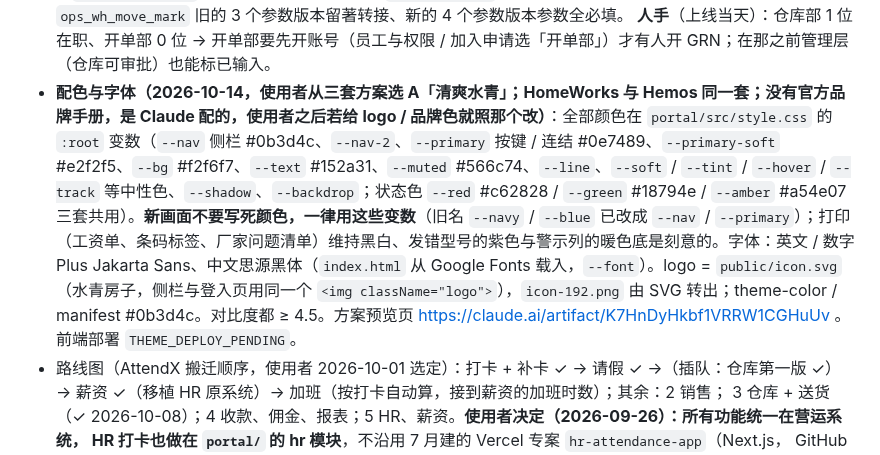
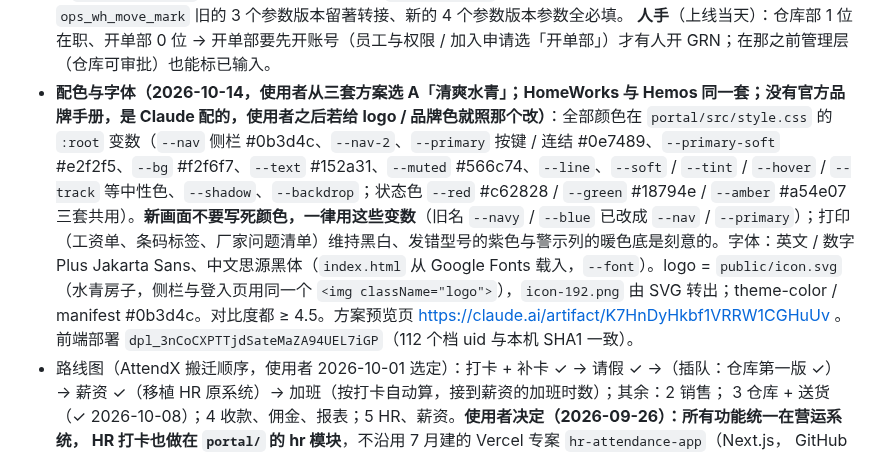
Before and after one commit to leslieteeyang-a11y/leslie-tee-yang, a Markdown page: CLAUDE.md, the part around the change. Drawn GitHub-style.

Commit message:
CLAUDE.md：记下配色 A 的正式部署编号
部署已 READY 并指到 homeworks-ops.vercel.app，112 个档 uid 与本机 SHA1 一致；
留下编号方便以后回头对照或退回。

Co-Authored-By: Claude Opus 5.5 <noreply@anthropic.com>
Claude-Session: https://claude.ai/code/session_01V2YFXNpdb2Zkmkz46adUA5

```diff
--- a/CLAUDE.md
+++ b/CLAUDE.md
@@ -261,7 +261,7 @@ Supabase 专案，员工在外面、在仓库用手机都能开；SERVER 上的
   进货取消只有仓库「可审批」而且要写原因。单价只给订货「可编辑」与 admin（`ops.sees_prices`）。
   **Supabase MCP 也挡 `drop function`**（apply_migration 卡 60 秒后 cancelled）：所以 `ops_wh_move_mark` 旧的 3 个参数版本留著转接、新的 4 个参数版本参数全必填。
   **人手**（上线当天）：仓库部 1 位在职、开单部 0 位 → 开单部要先开账号（员工与权限 / 加入申请选「开单部」）才有人开 GRN；在那之前管理层（仓库可审批）也能标已输入。
-- **配色与字体（2026-10-14，使用者从三套方案选 A「清爽水青」；HomeWorks 与 Hemos 同一套；没有官方品牌手册，是 Claude 配的，使用者之后若给 logo / 品牌色就照那个改）**：全部颜色在 `portal/src/style.css` 的 `:root` 变数（`--nav` 侧栏 #0b3d4c、`--nav-2`、`--primary` 按键 / 连结 #0e7489、`--primary-soft` #e2f2f5、`--bg` #f2f6f7、`--text` #152a31、`--muted` #566c74、`--line`、`--soft` / `--tint` / `--hover` / `--track` 等中性色、`--shadow`、`--backdrop`；状态色 `--red` #c62828 / `--green` #18794e / `--amber` #a54e07 三套共用）。**新画面不要写死颜色，一律用这些变数**（旧名 `--navy` / `--blue` 已改成 `--nav` / `--primary`）；打印（工资单、条码标签、厂家问题清单）维持黑白、发错型号的紫色与警示列的暖色底是刻意的。字体：英文 / 数字 Plus Jakarta Sans、中文思源黑体（`index.html` 从 Google Fonts 载入，`--font`）。logo = `public/icon.svg`（水青房子，侧栏与登入页用同一个 `<img className="logo">`），`icon-192.png` 由 SVG 转出；theme-color / manifest #0b3d4c。对比度都 ≥ 4.5。方案预览页 https://claude.ai/artifact/K7HnDyHkbf1VRRW1CGHuUv 。前端部署 `THEME_DEPLOY_PENDING`。
+- **配色与字体（2026-10-14，使用者从三套方案选 A「清爽水青」；HomeWorks 与 Hemos 同一套；没有官方品牌手册，是 Claude 配的，使用者之后若给 logo / 品牌色就照那个改）**：全部颜色在 `portal/src/style.css` 的 `:root` 变数（`--nav` 侧栏 #0b3d4c、`--nav-2`、`--primary` 按键 / 连结 #0e7489、`--primary-soft` #e2f2f5、`--bg` #f2f6f7、`--text` #152a31、`--muted` #566c74、`--line`、`--soft` / `--tint` / `--hover` / `--track` 等中性色、`--shadow`、`--backdrop`；状态色 `--red` #c62828 / `--green` #18794e / `--amber` #a54e07 三套共用）。**新画面不要写死颜色，一律用这些变数**（旧名 `--navy` / `--blue` 已改成 `--nav` / `--primary`）；打印（工资单、条码标签、厂家问题清单）维持黑白、发错型号的紫色与警示列的暖色底是刻意的。字体：英文 / 数字 Plus Jakarta Sans、中文思源黑体（`index.html` 从 Google Fonts 载入，`--font`）。logo = `public/icon.svg`（水青房子，侧栏与登入页用同一个 `<img className="logo">`），`icon-192.png` 由 SVG 转出；theme-color / manifest #0b3d4c。对比度都 ≥ 4.5。方案预览页 https://claude.ai/artifact/K7HnDyHkbf1VRRW1CGHuUv 。前端部署 `dpl_3nCoCXPTTjdSateMaZA94UEL7iGP`（112 个档 uid 与本机 SHA1 一致）。
 - 路线图（AttendX 搬迁顺序，使用者 2026-10-01 选定）：打卡 + 补卡 ✓ → 请假 ✓ →（插队：仓库第一版 ✓）→ 薪资 ✓（移植 HR 原系统）→ 加班（按打卡自动算，接到薪资的加班时数）；其余：2 销售；
   3 仓库 + 送货（✓ 2026-10-08）；4 收款、佣金、报表；5 HR、薪资。**使用者决定（2026-09-26）：所有功能统一在营运系统，
   HR 打卡也做在 `portal/` 的 hr 模块**，不沿用 7 月建的 Vercel 专案 `hr-attendance-app`（Next.js，
```
